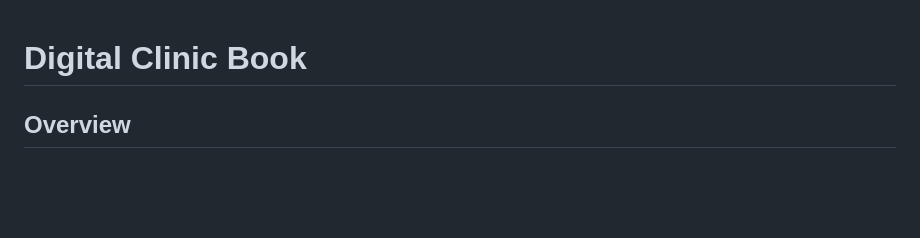
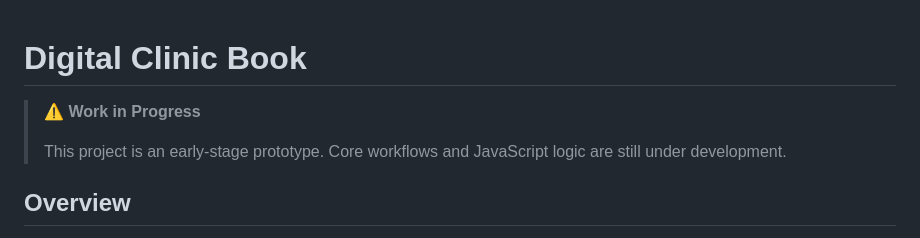
Before and after one commit to EzraMulaga/Digital-Clinic-Book, a Markdown page: README.md, the part around the change. GitHub-like rendering; blank space fills up the shorter version.

```diff
--- a/README.md
+++ b/README.md
@@ -1,4 +1,8 @@
 # Digital Clinic Book
+> ⚠️ **Work in Progress**
+>
+> This project is an early-stage prototype. Core workflows and JavaScript
+> logic are still under development.
 
 ## Overview
 
```
